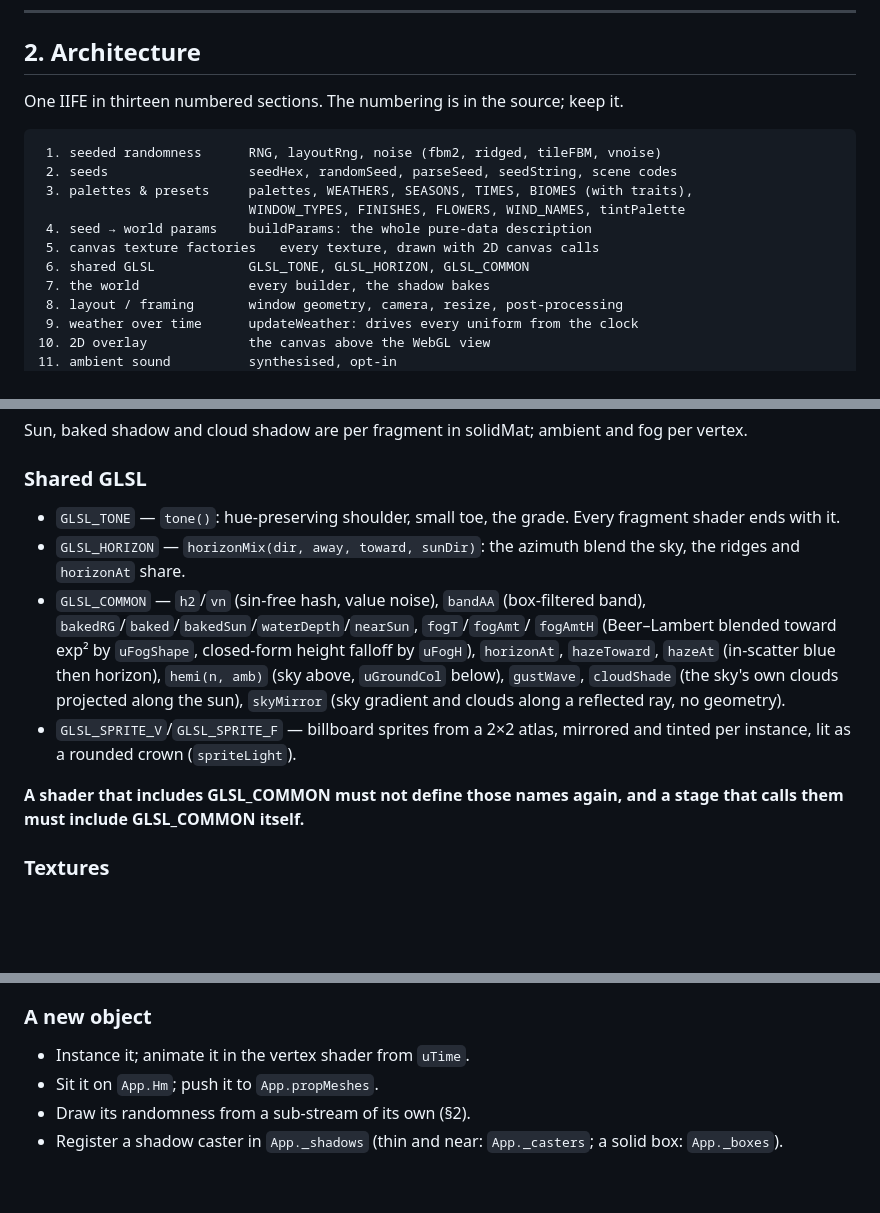
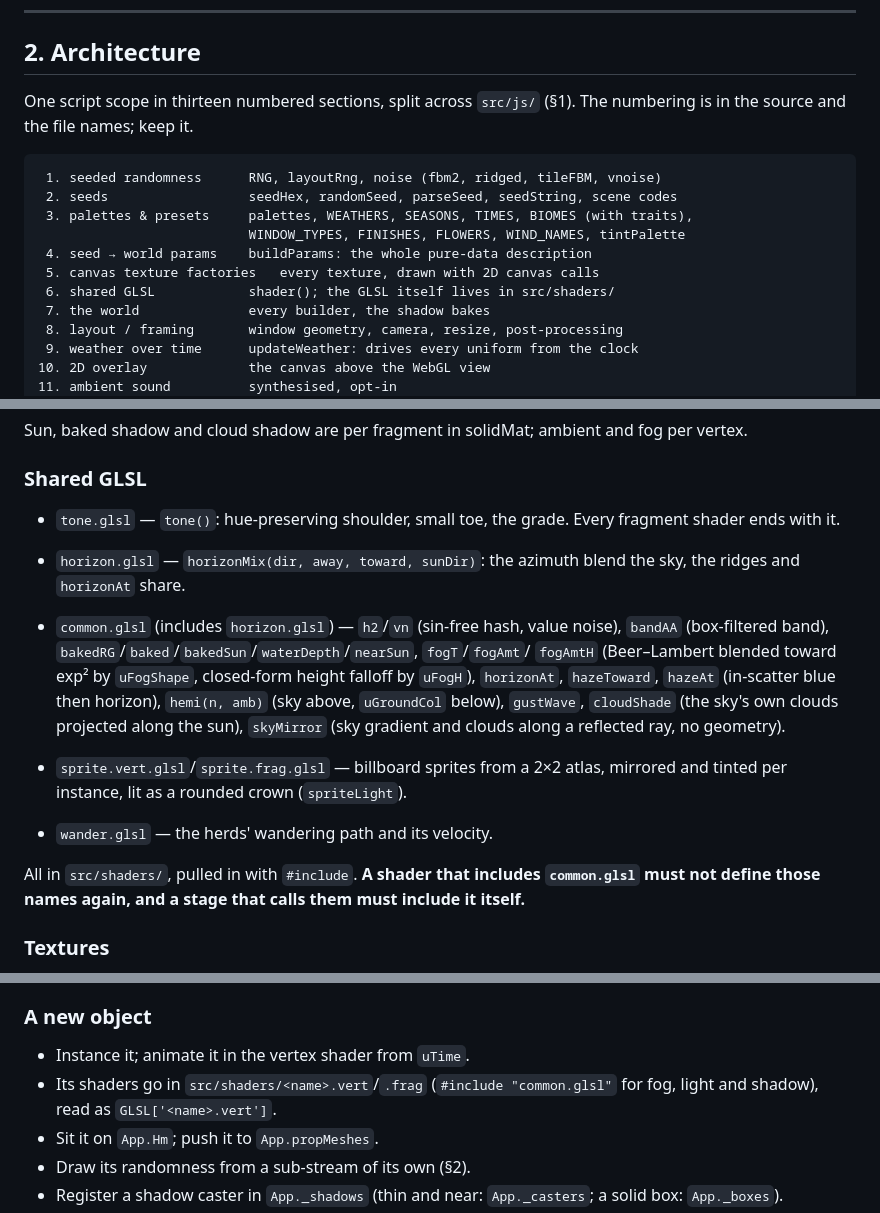
Before and after one commit to ethanpil/window, a Markdown page: CONTEXT.md, 3 parts joined by grey strips. GitHub-like rendering; blank space fills up the shorter version.

````diff
--- a/CONTEXT.md
+++ b/CONTEXT.md
@@ -79,7 +115,8 @@ simply doesn't draw and you see sky.
 
 ## 2. Architecture
 
-One IIFE in thirteen numbered sections. The numbering is in the source; keep it.
+One script scope in thirteen numbered sections, split across `src/js/` (§1).
+The numbering is in the source and the file names; keep it.
 
 ```
  1. seeded randomness      RNG, layoutRng, noise (fbm2, ridged, tileFBM, vnoise)
@@ -88,7 +125,7 @@ One IIFE in thirteen numbered sections. The numbering is in the source; keep it.
                            WINDOW_TYPES, FINISHES, FLOWERS, WIND_NAMES, tintPalette
  4. seed → world params    buildParams: the whole pure-data description
  5. canvas texture factories   every texture, drawn with 2D canvas calls
- 6. shared GLSL            GLSL_TONE, GLSL_HORIZON, GLSL_COMMON
+ 6. shared GLSL            shader(); the GLSL itself lives in src/shaders/
  7. the world              every builder, the shadow bakes
  8. layout / framing       window geometry, camera, resize, post-processing
  9. weather over time      updateWeather: drives every uniform from the clock
@@ -459,22 +496,25 @@ per vertex.
 
 ### Shared GLSL
 
-- `GLSL_TONE` — `tone()`: hue-preserving shoulder, small toe, the grade. Every
+- `tone.glsl` — `tone()`: hue-preserving shoulder, small toe, the grade. Every
   fragment shader ends with it.
-- `GLSL_HORIZON` — `horizonMix(dir, away, toward, sunDir)`: the azimuth blend
+- `horizon.glsl` — `horizonMix(dir, away, toward, sunDir)`: the azimuth blend
   the sky, the ridges and `horizonAt` share.
-- `GLSL_COMMON` — `h2`/`vn` (sin-free hash, value noise), `bandAA` (box-filtered
+- `common.glsl` (includes `horizon.glsl`) — `h2`/`vn` (sin-free hash, value noise), `bandAA` (box-filtered
   band), `bakedRG`/`baked`/`bakedSun`/`waterDepth`/`nearSun`, `fogT`/`fogAmt`/
   `fogAmtH` (Beer–Lambert blended toward exp² by `uFogShape`, closed-form height
   falloff by `uFogH`), `horizonAt`, `hazeToward`, `hazeAt` (in-scatter blue then
   horizon), `hemi(n, amb)` (sky above, `uGroundCol` below), `gustWave`,
   `cloudShade` (the sky's own clouds projected along the sun), `skyMirror` (sky
   gradient and clouds along a reflected ray, no geometry).
-- `GLSL_SPRITE_V`/`GLSL_SPRITE_F` — billboard sprites from a 2×2 atlas,
+- `sprite.vert.glsl`/`sprite.frag.glsl` — billboard sprites from a 2×2 atlas,
   mirrored and tinted per instance, lit as a rounded crown (`spriteLight`).
 
-**A shader that includes GLSL_COMMON must not define those names again, and a
-stage that calls them must include GLSL_COMMON itself.**
+- `wander.glsl` — the herds' wandering path and its velocity.
+
+All in `src/shaders/`, pulled in with `#include`. **A shader that includes
+`common.glsl` must not define those names again, and a stage that calls them
+must include it itself.**
 
 ### Textures
 
@@ -832,6 +872,8 @@ tower without its podium, a hedge dashed. → `userData.noTrim`.
 ### A new object
 
 - Instance it; animate it in the vertex shader from `uTime`.
+- Its shaders go in `src/shaders/<name>.vert`/`.frag` (`#include "common.glsl"`
+  for fog, light and shadow), read as `GLSL['<name>.vert']`.
 - Sit it on `App.Hm`; push it to `App.propMeshes`.
 - Draw its randomness from a sub-stream of its own (§2).
 - Register a shadow caster in `App._shadows` (thin and near: `App._casters`; a
````
Also changed, not shown: other parts of CONTEXT.md (+72 -36 lines).
